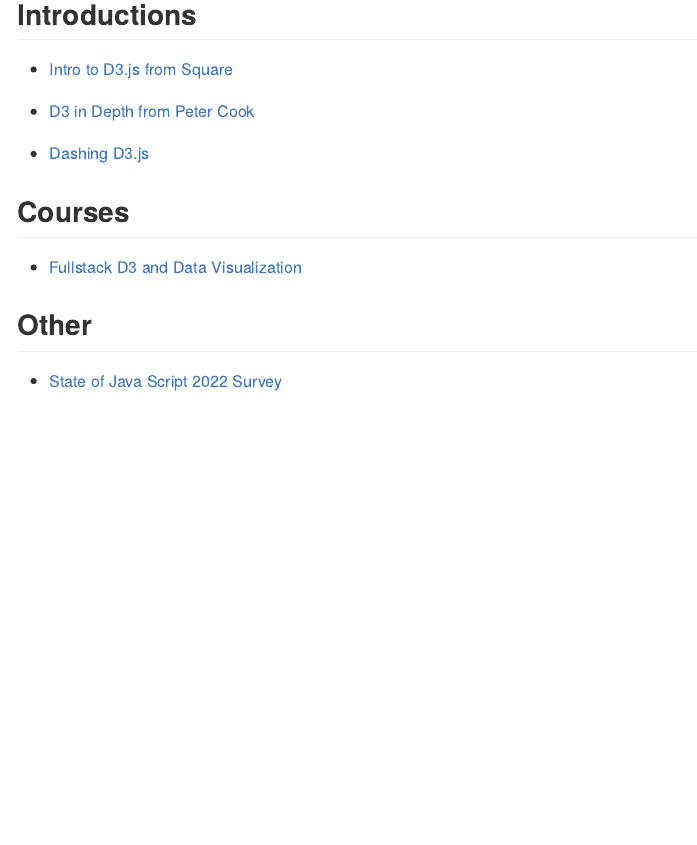
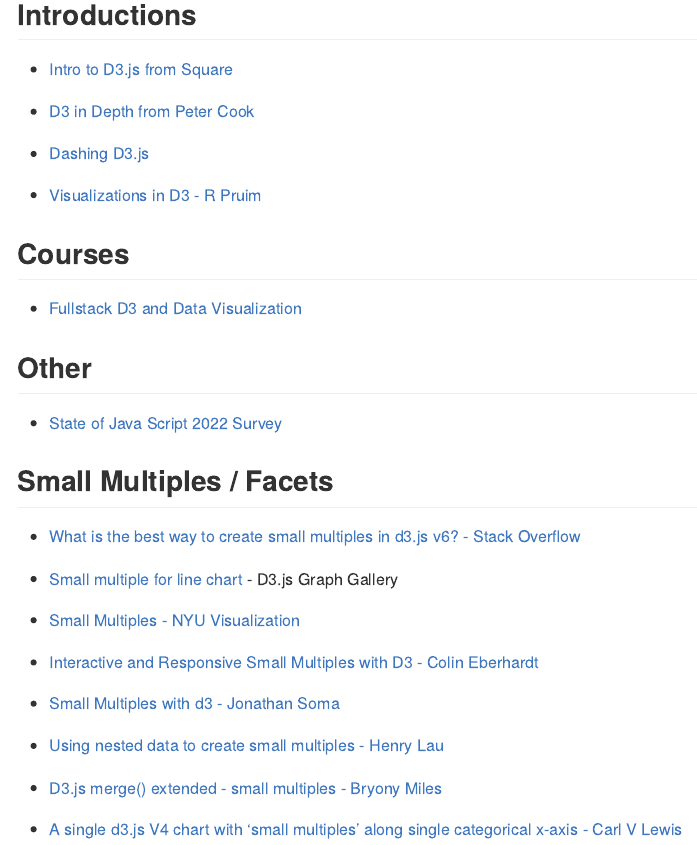
Before and after one commit to RichardMeyer-Eppler/d3-resources, an R Markdown document (README.Rmd): the page in a window 1100 px wide, from 430 px down. The pictures show the output file README.md that the author committed with the source, drawn offline in the style of GitHub.

Commit message:
Added resources on small multiples

```diff
--- a/README.Rmd
+++ b/README.Rmd
@@ -37,6 +37,8 @@
 
 -   [Dashing D3.js](https://www.dashingd3js.com/)
 
+-   [Visualizations in D3 - R Pruim](https://rpruim.github.io/D3/notes/)
+
 ## Courses
 
 -   [Fullstack D3 and Data Visualization](https://www.newline.co/fullstack-d3)
@@ -44,3 +46,21 @@
 ## Other
 
 -   [State of Java Script 2022 Survey](https://2022.stateofjs.com/en-US)
+
+## Small Multiples / Facets
+
+-   [What is the best way to create small multiples in d3.js v6? - Stack Overflow](https://stackoverflow.com/questions/66230918/what-is-the-best-way-to-create-small-multiples-in-d3-js-v6)
+
+-   [Small multiple for line chart](https://d3-graph-gallery.com/graph/line_smallmultiple.html) - D3.js Graph Gallery
+
+-   [Small Multiples - NYU Visualization](https://observablehq.com/@nyuvis/small-multiples)
+
+-   [Interactive and Responsive Small Multiples with D3 - Colin Eberhardt](https://blog.scottlogic.com/2017/04/05/interactive-responsive-small-multiples.html)
+
+-   [Small Multiples with d3 - Jonathan Soma](https://jonathansoma.com/tutorials/d3/small-multiples/)
+
+-   [Using nested data to create small multiples - Henry Lau](https://www.henrylau.co.uk/2021/09/08/small-multiples/)
+
+-   [D3.js merge() extended - small multiples - Bryony Miles](https://www.codementor.io/@milesbryony/d3-js-merge-extended-small-multiples-14efbozjk5)
+
+-   [A single d3.js V4 chart with 'small multiples' along single categorical x-axis - Carl V Lewis](https://gist.github.com/carlvlewis/8a5b1cc987217607a47bd7d4e0fffacb)
```
Also changed, not shown: README.md.
